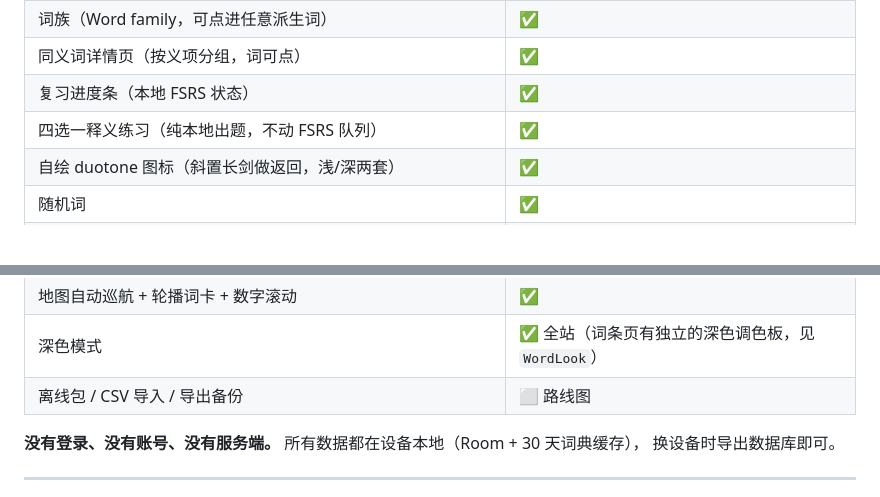
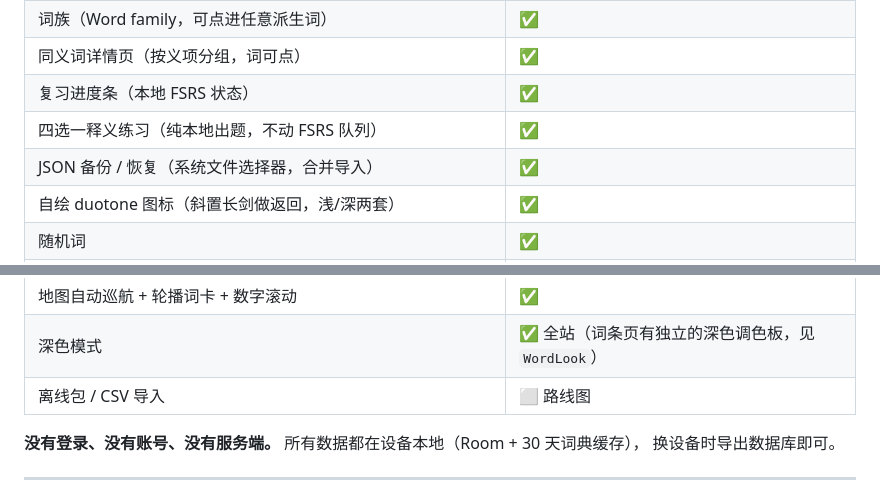
Before and after one commit to 7Mrlan/vocabularyCraft, a Markdown page: README.md, 2 parts joined by grey strips. Rendered like a GitHub page; blank space fills up the shorter version.

```diff
--- a/README.md
+++ b/README.md
@@ -20,6 +20,7 @@
 | 同义词详情页（按义项分组，词可点） | ✅ |
 | 复习进度条（本地 FSRS 状态） | ✅ |
 | 四选一释义练习（纯本地出题，不动 FSRS 队列） | ✅ |
+| JSON 备份 / 恢复（系统文件选择器，合并导入） | ✅ |
 | 自绘 duotone 图标（斜置长剑做返回，浅/深两套） | ✅ |
 | 随机词 | ✅ |
 | 收藏到复习队列 | ✅ |
@@ -30,7 +31,7 @@
 | 拖拽 / 缩放世界地图（MapLibre + OpenFreeMap，无需 token） | ✅ |
 | 地图自动巡航 + 轮播词卡 + 数字滚动 | ✅ |
 | 深色模式 | ✅ 全站（词条页有独立的深色调色板，见 `WordLook`） |
-| 离线包 / CSV 导入 / 导出备份 | ⬜ 路线图 |
+| 离线包 / CSV 导入 | ⬜ 路线图 |
 
 **没有登录、没有账号、没有服务端。** 所有数据都在设备本地（Room + 30 天词典缓存），
 换设备时导出数据库即可。
```
Also changed, not shown: docs/DESIGN.md (+7 -0 lines), docs/screenshots/backup.png (added), 10 other files.
